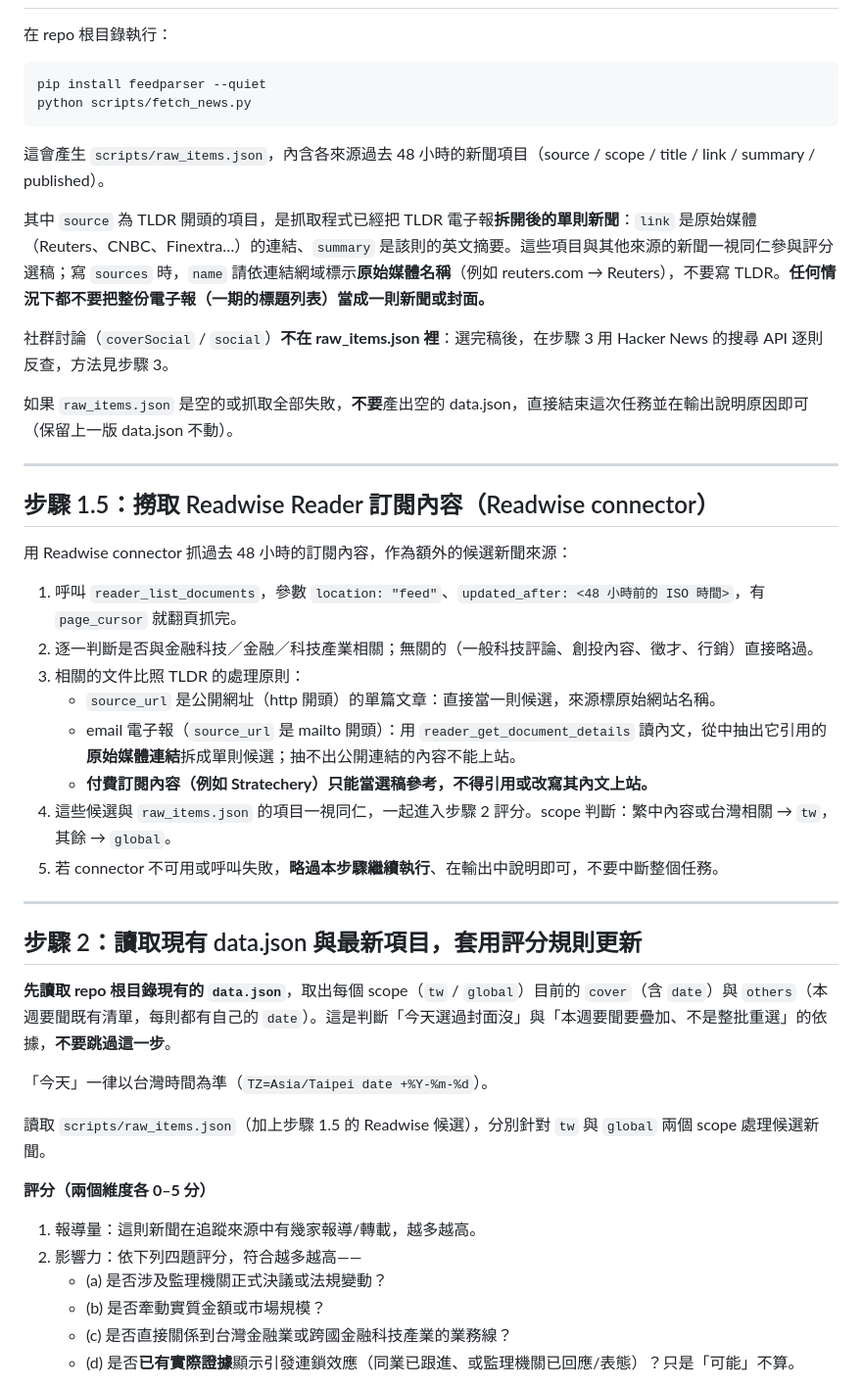
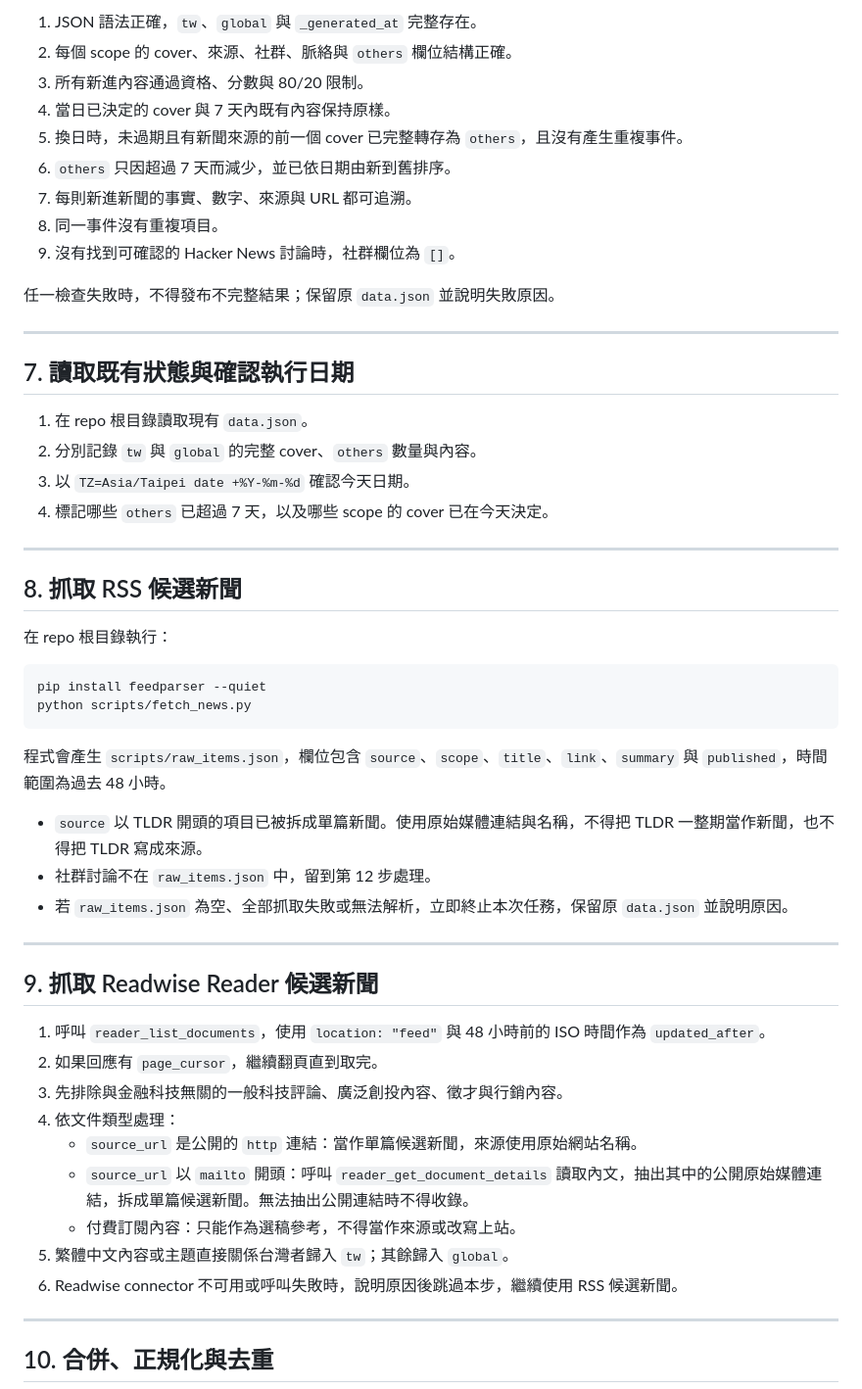
Before and after one commit to laiyenju/signal-fintech, a Markdown page: 排程任務指令.md, the part around one of its changes. Shown at 98% size. Drawn GitHub-style.

````diff
--- a/排程任務指令.md
+++ b/排程任務指令.md
@@ -18,3 +215,27 @@
+1. JSON 語法正確，`tw`、`global` 與 `_generated_at` 完整存在。
+2. 每個 scope 的 cover、來源、社群、脈絡與 `others` 欄位結構正確。
+3. 所有新進內容通過資格、分數與 80/20 限制。
+4. 當日已決定的 cover 與 7 天內既有內容保持原樣。
+5. 換日時，未過期且有新聞來源的前一個 cover 已完整轉存為 `others`，且沒有產生重複事件。
+6. `others` 只因超過 7 天而減少，並已依日期由新到舊排序。
+7. 每則新進新聞的事實、數字、來源與 URL 都可追溯。
+8. 同一事件沒有重複項目。
+9. 沒有找到可確認的 Hacker News 討論時，社群欄位為 `[]`。
+
+任一檢查失敗時，不得發布不完整結果；保留原 `data.json` 並說明失敗原因。
+
+---
+
+## 7. 讀取既有狀態與確認執行日期
+
+1. 在 repo 根目錄讀取現有 `data.json`。
+2. 分別記錄 `tw` 與 `global` 的完整 cover、`others` 數量與內容。
+3. 以 `TZ=Asia/Taipei date +%Y-%m-%d` 確認今天日期。
+4. 標記哪些 `others` 已超過 7 天，以及哪些 scope 的 cover 已在今天決定。
+
+---
+
+## 8. 抓取 RSS 候選新聞
 
 在 repo 根目錄執行：
 
@@ -23,44 +244,27 @@ pip install feedparser --quiet
 python scripts/fetch_news.py
 ```
 
-這會產生 `scripts/raw_items.json`，內含各來源過去 48 小時的新聞項目（source / scope / title / link / summary / published）。
+程式會產生 `scripts/raw_items.json`，欄位包含 `source`、`scope`、`title`、`link`、`summary` 與 `published`，時間範圍為過去 48 小時。
 
-其中 `source` 為 TLDR 開頭的項目，是抓取程式已經把 TLDR 電子報**拆開後的單則新聞**：`link` 是原始媒體（Reuters、CNBC、Finextra…）的連結、`summary` 是該則的英文摘要。這些項目與其他來源的新聞一視同仁參與評分選稿；寫 `sources` 時，`name` 請依連結網域標示**原始媒體名稱**（例如 reuters.com → Reuters），不要寫 TLDR。**任何情況下都不要把整份電子報（一期的標題列表）當成一則新聞或封面。**
-
-社群討論（`coverSocial` / `social`）**不在 raw_items.json 裡**：選完稿後，在步驟 3 用 Hacker News 的搜尋 API 逐則反查，方法見步驟 3。
-
-如果 `raw_items.json` 是空的或抓取全部失敗，**不要**產出空的 data.json，直接結束這次任務並在輸出說明原因即可（保留上一版 data.json 不動）。
+- `source` 以 TLDR 開頭的項目已被拆成單篇新聞。使用原始媒體連結與名稱，不得把 TLDR 一整期當作新聞，也不得把 TLDR 寫成來源。
+- 社群討論不在 `raw_items.json` 中，留到第 12 步處理。
+- 若 `raw_items.json` 為空、全部抓取失敗或無法解析，立即終止本次任務，保留原 `data.json` 並說明原因。
 
 ---
 
-## 步驟 1.5：撈取 Readwise Reader 訂閱內容（Readwise connector）
+## 9. 抓取 Readwise Reader 候選新聞
 
-用 Readwise connector 抓過去 48 小時的訂閱內容，作為額外的候選新聞來源：
-
-1. 呼叫 `reader_list_documents`，參數 `location: "feed"`、`updated_after: <48 小時前的 ISO 時間>`，有 `page_cursor` 就翻頁抓完。
-2. 逐一判斷是否與金融科技／金融／科技產業相關；無關的（一般科技評論、創投內容、徵才、行銷）直接略過。
-3. 相關的文件比照 TLDR 的處理原則：
-   - `source_url` 是公開網址（http 開頭）的單篇文章：直接當一則候選，來源標原始網站名稱。
-   - email 電子報（`source_url` 是 mailto 開頭）：用 `reader_get_document_details` 讀內文，從中抽出它引用的**原始媒體連結**拆成單則候選；抽不出公開連結的內容不能上站。
-   - **付費訂閱內容（例如 Stratechery）只能當選稿參考，不得引用或改寫其內文上站。**
-4. 這些候選與 `raw_items.json` 的項目一視同仁，一起進入步驟 2 評分。scope 判斷：繁中內容或台灣相關 → `tw`，其餘 → `global`。
-5. 若 connector 不可用或呼叫失敗，**略過本步驟繼續執行**、在輸出中說明即可，不要中斷整個任務。
+1. 呼叫 `reader_list_documents`，使用 `location: "feed"` 與 48 小時前的 ISO 時間作為 `updated_after`。
+2. 如果回應有 `page_cursor`，繼續翻頁直到取完。
+3. 先排除與金融科技無關的一般科技評論、廣泛創投內容、徵才與行銷內容。
+4. 依文件類型處理：
+   - `source_url` 是公開的 `http` 連結：當作單篇候選新聞，來源使用原始網站名稱。
+   - `source_url` 以 `mailto` 開頭：呼叫 `reader_get_document_details` 讀取內文，抽出其中的公開原始媒體連結，拆成單篇候選新聞。無法抽出公開連結時不得收錄。
+   - 付費訂閱內容：只能作為選稿參考，不得當作來源或改寫上站。
+5. 繁體中文內容或主題直接關係台灣者歸入 `tw`；其餘歸入 `global`。
+6. Readwise connector 不可用或呼叫失敗時，說明原因後跳過本步，繼續使用 RSS 候選新聞。
 
 ---
 
-## 步驟 2：讀取現有 data.json 與最新項目，套用評分規則更新
+## 10. 合併、正規化與去重
 
-**先讀取 repo 根目錄現有的 `data.json`**，取出每個 scope（`tw` / `global`）目前的 `cover`（含 `date`）與 `others`（本週要聞既有清單，每則都有自己的 `date`）。這是判斷「今天選過封面沒」與「本週要聞要疊加、不是整批重選」的依據，**不要跳過這一步**。
-
-「今天」一律以台灣時間為準（`TZ=Asia/Taipei date +%Y-%m-%d`）。
-
-讀取 `scripts/raw_items.json`（加上步驟 1.5 的 Readwise 候選），分別針對 `tw` 與 `global` 兩個 scope 處理候選新聞。
-
-**評分（兩個維度各 0–5 分）**
-1. 報導量：這則新聞在追蹤來源中有幾家報導/轉載，越多越高。
-2. 影響力：依下列四題評分，符合越多越高——
-   - (a) 是否涉及監理機關正式決議或法規變動？
-   - (b) 是否牽動實質金額或市場規模？
-   - (c) 是否直接關係到台灣金融業或跨國金融科技產業的業務線？
-   - (d) 是否**已有實際證據**顯示引發連鎖效應（同業已跟進、或監理機關已回應/表態）？只是「可能」不算。
-
````
Also changed, not shown: other parts of 排程任務指令.md (+248 -70 lines), README.md (+7 -5 lines).
